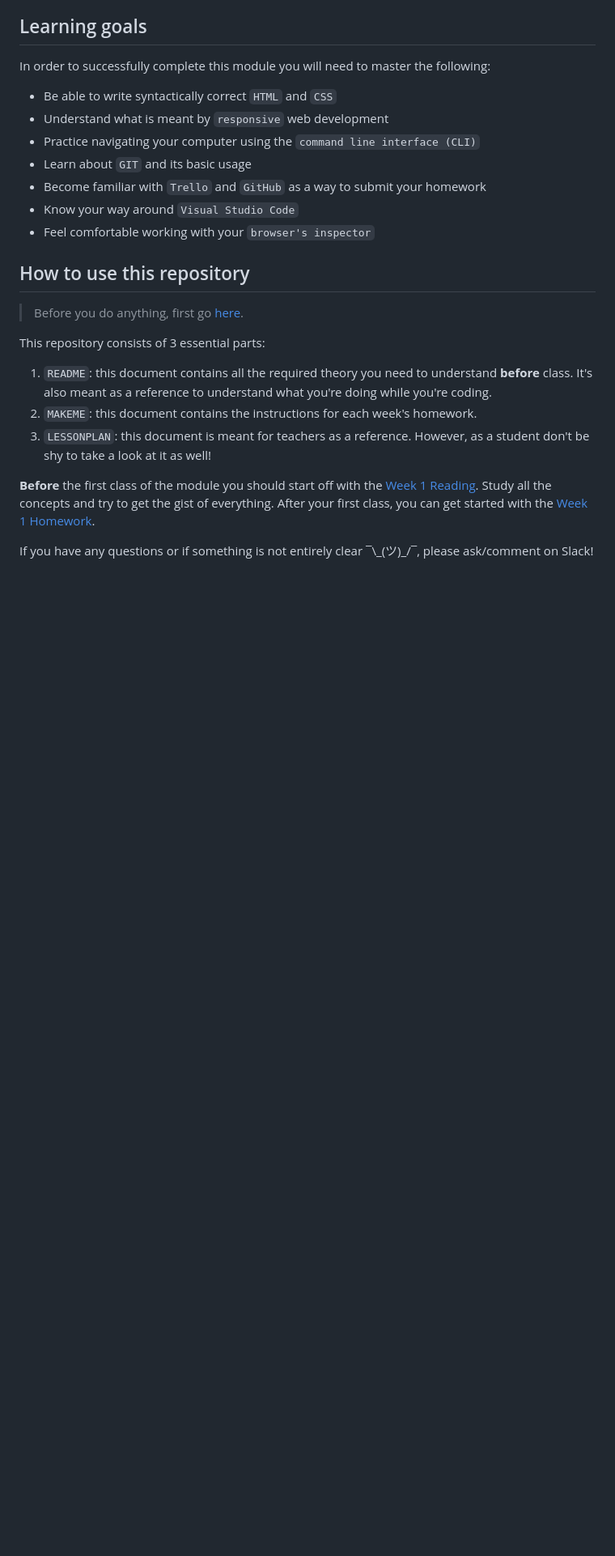
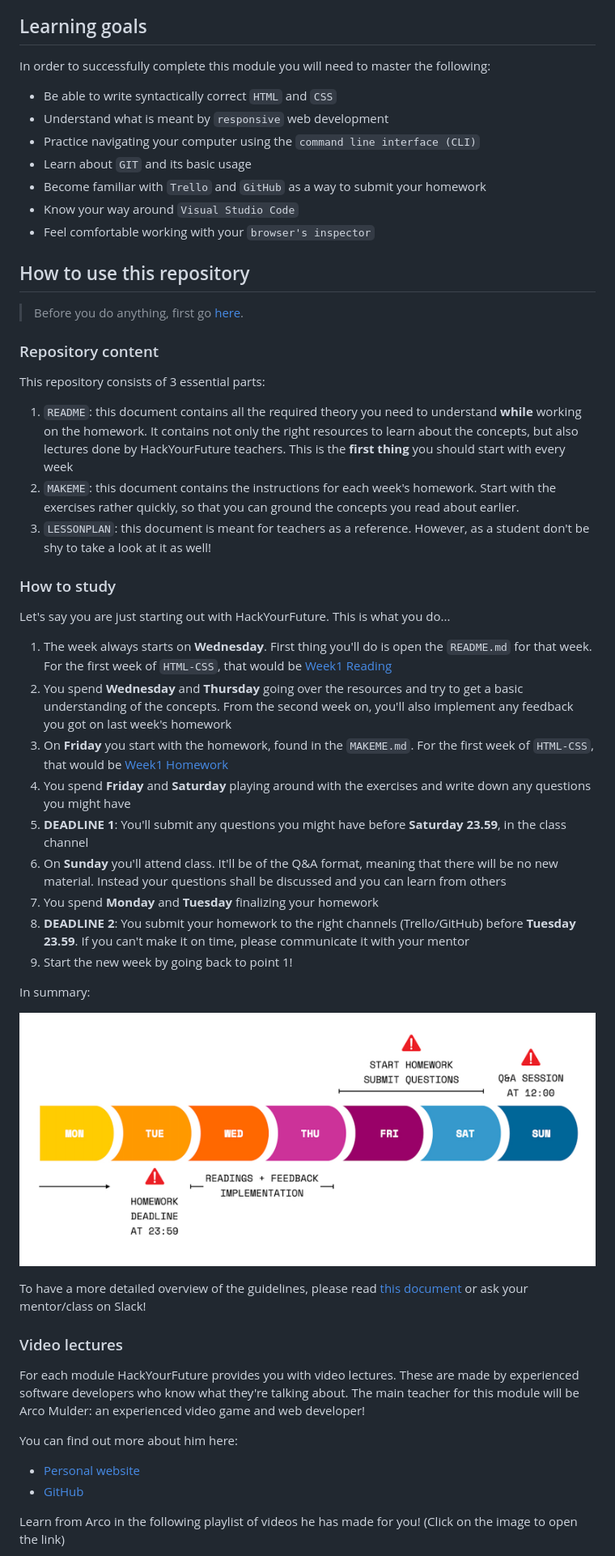
Before and after one commit to HackYourFuture/HTML-CSS, a Markdown page: README.md, the part around the change printed below. Shown: that part at 81% size. Rendered like a GitHub page; pictures changed too: assets/weekflow.png (added); blank space fills up the shorter version.

Commit message:
updated repo with new weekflow and video lectures

```diff
--- a/README.md
+++ b/README.md
@@ -18,24 +18,54 @@ You'll also be learning [GIT](https://www.youtube.com/watch?v=P0kF3vvy3QM), soft
 
 In order to successfully complete this module you will need to master the following:
 
--   Be able to write syntactically correct `HTML` and `CSS`
--   Understand what is meant by `responsive` web development
--   Practice navigating your computer using the `command line interface (CLI)`
--   Learn about `GIT` and its basic usage
--   Become familiar with `Trello` and `GitHub` as a way to submit your homework
--   Know your way around `Visual Studio Code`
--   Feel comfortable working with your `browser's inspector`
+- Be able to write syntactically correct `HTML` and `CSS`
+- Understand what is meant by `responsive` web development
+- Practice navigating your computer using the `command line interface (CLI)`
+- Learn about `GIT` and its basic usage
+- Become familiar with `Trello` and `GitHub` as a way to submit your homework
+- Know your way around `Visual Studio Code`
+- Feel comfortable working with your `browser's inspector`
 
 ## How to use this repository
 
 > Before you do anything, first go [here](Week0/README.md).
 
+### Repository content
+
 This repository consists of 3 essential parts:
 
-1. `README`: this document contains all the required theory you need to understand **before** class. It's also meant as a reference to understand what you're doing while you're coding.
-2. `MAKEME`: this document contains the instructions for each week's homework.
+1. `README`: this document contains all the required theory you need to understand **while** working on the homework. It contains not only the right resources to learn about the concepts, but also lectures done by HackYourFuture teachers. This is the **first thing** you should start with every week
+2. `MAKEME`: this document contains the instructions for each week's homework. Start with the exercises rather quickly, so that you can ground the concepts you read about earlier.
 3. `LESSONPLAN`: this document is meant for teachers as a reference. However, as a student don't be shy to take a look at it as well!
 
-**Before** the first class of the module you should start off with the [Week 1 Reading](/Week1/README.md). Study all the concepts and try to get the gist of everything. After your first class, you can get started with the [Week 1 Homework](/Week1/MAKEME.md).
+### How to study
 
-If you have any questions or if something is not entirely clear ¯\\\_(ツ)\_/¯, please ask/comment on Slack!
+Let's say you are just starting out with HackYourFuture. This is what you do...
+
+1. The week always starts on **Wednesday**. First thing you'll do is open the `README.md` for that week. For the first week of `HTML-CSS`, that would be [Week1 Reading](/Week1/README.md)
+2. You spend **Wednesday** and **Thursday** going over the resources and try to get a basic understanding of the concepts. From the second week on, you'll also implement any feedback you got on last week's homework
+3. On **Friday** you start with the homework, found in the `MAKEME.md`. For the first week of `HTML-CSS`, that would be [Week1 Homework](/Week1/MAKEME.md)
+4. You spend **Friday** and **Saturday** playing around with the exercises and write down any questions you might have
+5. **DEADLINE 1**: You'll submit any questions you might have before **Saturday 23.59**, in the class channel
+6. On **Sunday** you'll attend class. It'll be of the Q&A format, meaning that there will be no new material. Instead your questions shall be discussed and you can learn from others
+7. You spend **Monday** and **Tuesday** finalizing your homework
+8. **DEADLINE 2**: You submit your homework to the right channels (Trello/GitHub) before **Tuesday 23.59**. If you can't make it on time, please communicate it with your mentor
+9. Start the new week by going back to point 1!
+
+In summary:
+
+![Weekflow](assets/weekflow.png)
+
+To have a more detailed overview of the guidelines, please read [this document](https://docs.google.com/document/d/1JUaEbxMQTyljAPFsWIbbLwwvvIXZ0VCHmCCN8RaeVIc/edit?usp=sharing) or ask your mentor/class on Slack!
+
+### Video lectures
+
+For each module HackYourFuture provides you with video lectures. These are made by experienced software developers who know what they're talking about. The main teacher for this module will be Arco Mulder: an experienced video game and web developer!
+
+You can find out more about him here:
+
+- [Personal website](https://www.arcomul.nl/)
+- [GitHub](https://github.com/ArcoMul)
+
+Learn from Arco in the following playlist of videos he has made for you! (Click on the image to open the link)
+
```
Also changed, not shown: other parts of README.md (+8 -7 lines), assets/week1-arco.png (added), 3 other files.
